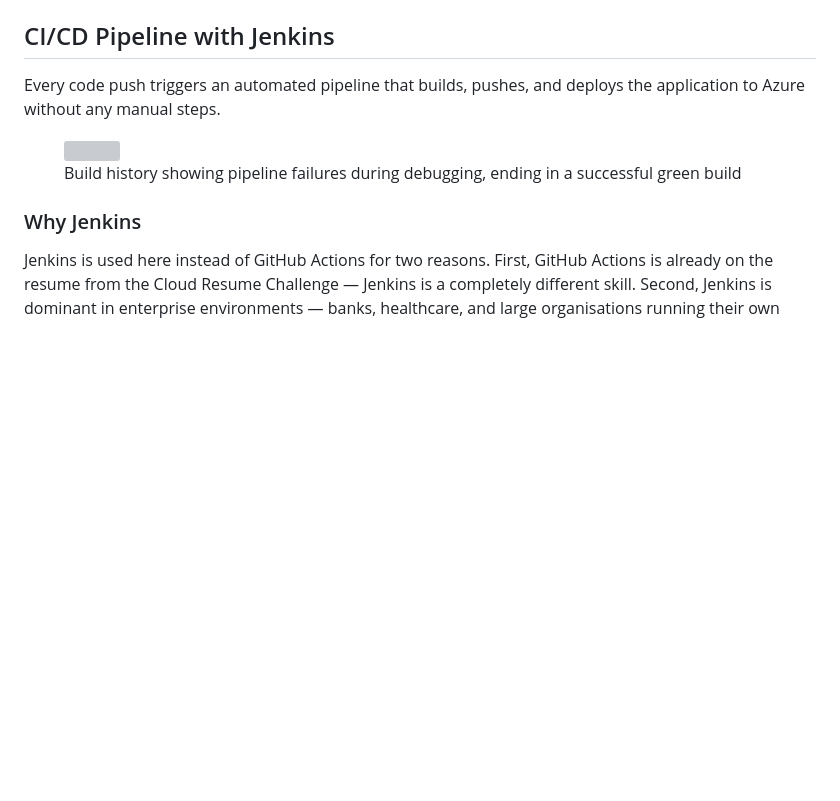
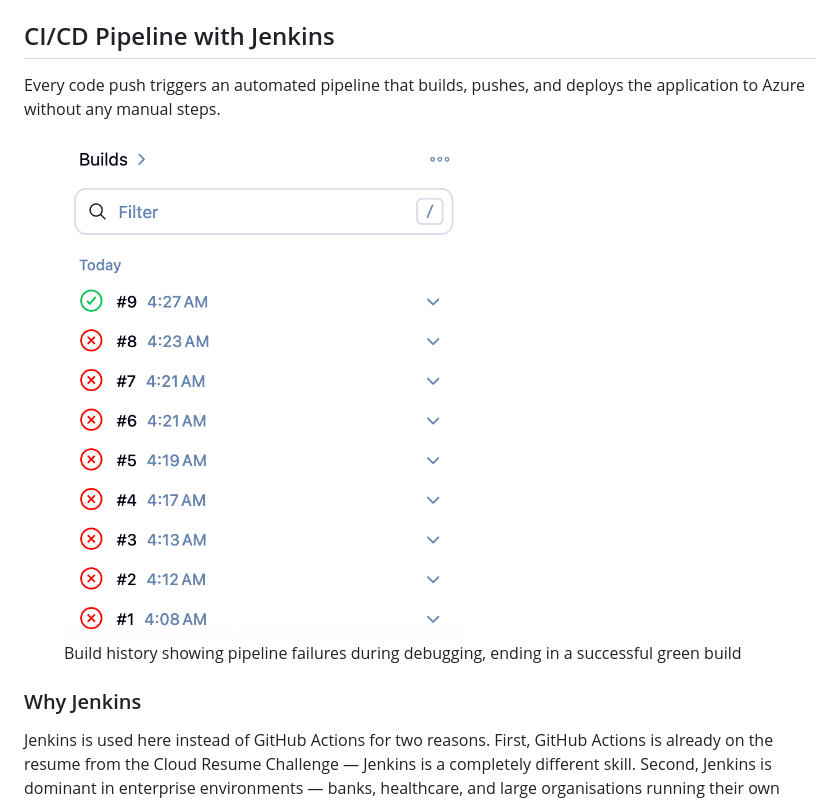
Before and after one commit to VanshBhardwaj1945/Click-Arena-DevSecOps, a Markdown page: docs/FULL_README.md, the part around the change. Rendered like a GitHub page; blank space fills up the shorter version; grey boxes are pictures that could not be loaded.

Commit message:
fixed first jenkins  ss path in readme

```diff
--- a/docs/FULL_README.md
+++ b/docs/FULL_README.md
@@ -382,7 +382,7 @@ game_url         = "https://click-arena.mangobush-de01fc2e.eastus.azurecontainer
 Every code push triggers an automated pipeline that builds, pushes, and deploys the application to Azure without any manual steps.
 
 <figure>
-  <img src="docs/screenshots/02-Jenkins-Build-Success.png" width="400">
+  <img src="screenshots/02-Jenkins-Build-Success.png" width="400">
   <figcaption>Build history showing pipeline failures during debugging, ending in a successful green build</figcaption>
 </figure>
 
```
